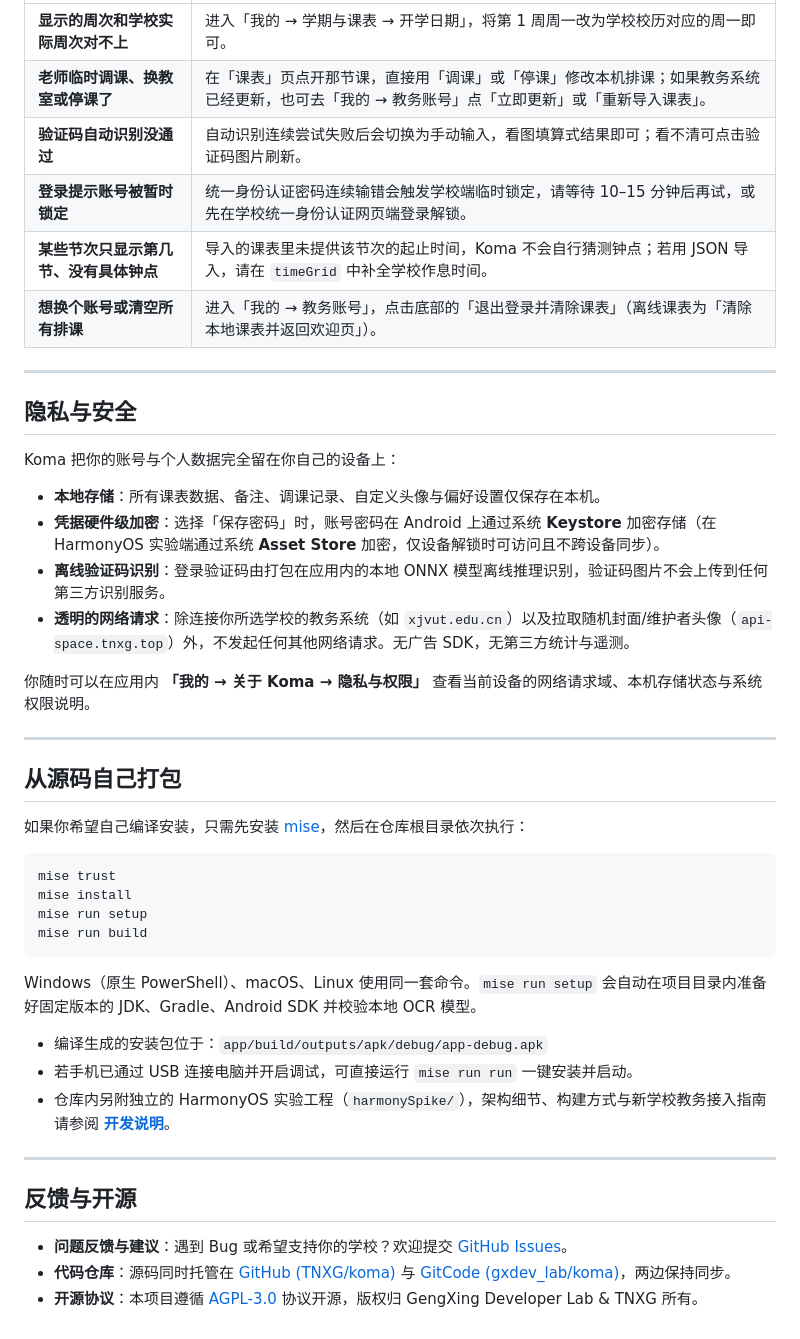
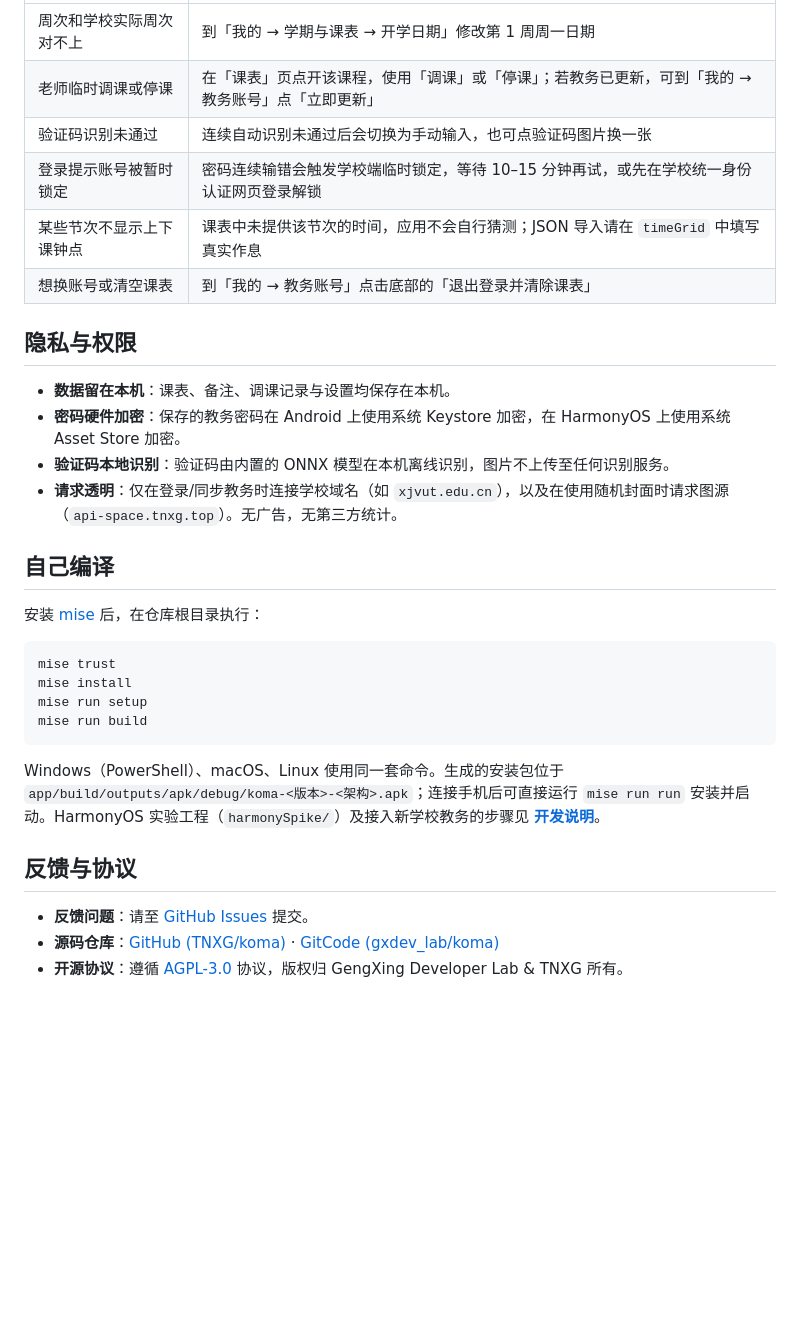
Before and after one commit to TNXG/koma, a Markdown page: README.md, the part around one of its changes. GitHub-like rendering; blank space fills up the shorter version.

````diff
--- a/README.md
+++ b/README.md
@@ -143,29 +119,21 @@
 | --- | --- |
-| **显示的周次和学校实际周次对不上** | 进入「我的 → 学期与课表 → 开学日期」，将第 1 周周一改为学校校历对应的周一即可。 |
-| **老师临时调课、换教室或停课了** | 在「课表」页点开那节课，直接用「调课」或「停课」修改本机排课；如果教务系统已经更新，也可去「我的 → 教务账号」点「立即更新」或「重新导入课表」。 |
-| **验证码自动识别没通过** | 自动识别连续尝试失败后会切换为手动输入，看图填算式结果即可；看不清可点击验证码图片刷新。 |
-| **登录提示账号被暂时锁定** | 统一身份认证密码连续输错会触发学校端临时锁定，请等待 10–15 分钟后再试，或先在学校统一身份认证网页端登录解锁。 |
-| **某些节次只显示第几节、没有具体钟点** | 导入的课表里未提供该节次的起止时间，Koma 不会自行猜测钟点；若用 JSON 导入，请在 `timeGrid` 中补全学校作息时间。 |
-| **想换个账号或清空所有排课** | 进入「我的 → 教务账号」，点击底部的「退出登录并清除课表」（离线课表为「清除本地课表并返回欢迎页」）。 |
+| 周次和学校实际周次对不上 | 到「我的 → 学期与课表 → 开学日期」修改第 1 周周一日期 |
+| 老师临时调课或停课 | 在「课表」页点开该课程，使用「调课」或「停课」；若教务已更新，可到「我的 → 教务账号」点「立即更新」 |
+| 验证码识别未通过 | 连续自动识别未通过后会切换为手动输入，也可点验证码图片换一张 |
+| 登录提示账号被暂时锁定 | 密码连续输错会触发学校端临时锁定，等待 10–15 分钟再试，或先在学校统一身份认证网页登录解锁 |
+| 某些节次不显示上下课钟点 | 课表中未提供该节次的时间，应用不会自行猜测；JSON 导入请在 `timeGrid` 中填写真实作息 |
+| 想换账号或清空课表 | 到「我的 → 教务账号」点击底部的「退出登录并清除课表」 |
 
----
+## 隐私与权限
 
-## 隐私与安全
+- **数据留在本机**：课表、备注、调课记录与设置均保存在本机。
+- **密码硬件加密**：保存的教务密码在 Android 上使用系统 Keystore 加密，在 HarmonyOS 上使用系统 Asset Store 加密。
+- **验证码本地识别**：验证码由内置的 ONNX 模型在本机离线识别，图片不上传至任何识别服务。
+- **请求透明**：仅在登录/同步教务时连接学校域名（如 `xjvut.edu.cn`），以及在使用随机封面时请求图源（`api-space.tnxg.top`）。无广告，无第三方统计。
 
-Koma 把你的账号与个人数据完全留在你自己的设备上：
+## 自己编译
 
-- **本地存储**：所有课表数据、备注、调课记录、自定义头像与偏好设置仅保存在本机。
-- **凭据硬件级加密**：选择「保存密码」时，账号密码在 Android 上通过系统 **Keystore** 加密存储（在 HarmonyOS 实验端通过系统 **Asset Store** 加密，仅设备解锁时可访问且不跨设备同步）。
-- **离线验证码识别**：登录验证码由打包在应用内的本地 ONNX 模型离线推理识别，验证码图片不会上传到任何第三方识别服务。
-- **透明的网络请求**：除连接你所选学校的教务系统（如 `xjvut.edu.cn`）以及拉取随机封面/维护者头像（`api-space.tnxg.top`）外，不发起任何其他网络请求。无广告 SDK，无第三方统计与遥测。
-
-你随时可以在应用内 **「我的 → 关于 Koma → 隐私与权限」** 查看当前设备的网络请求域、本机存储状态与系统权限说明。
-
----
-
-## 从源码自己打包
-
-如果你希望自己编译安装，只需先安装 [mise](https://mise.jdx.dev)，然后在仓库根目录依次执行：
+安装 [mise](https://mise.jdx.dev) 后，在仓库根目录执行：
 
 ```sh
 mise trust
@@ -174,16 +142,10 @@ mise run setup
 mise run build
 ```
 
-Windows（原生 PowerShell）、macOS、Linux 使用同一套命令。`mise run setup` 会自动在项目目录内准备好固定版本的 JDK、Gradle、Android SDK 并校验本地 OCR 模型。
+Windows（PowerShell）、macOS、Linux 使用同一套命令。生成的安装包位于 `app/build/outputs/apk/debug/koma-<版本>-<架构>.apk`；连接手机后可直接运行 `mise run run` 安装并启动。HarmonyOS 实验工程（`harmonySpike/`）及接入新学校教务的步骤见 **[开发说明](docs/DEVELOPMENT.md)**。
 
-- 编译生成的安装包位于：`app/build/outputs/apk/debug/app-debug.apk`
-- 若手机已通过 USB 连接电脑并开启调试，可直接运行 `mise run run` 一键安装并启动。
-- 仓库内另附独立的 HarmonyOS 实验工程（`harmonySpike/`），架构细节、构建方式与新学校教务接入指南请参阅 **[开发说明](docs/DEVELOPMENT.md)**。
+## 反馈与协议
 
----
-
-## 反馈与开源
-
-- **问题反馈与建议**：遇到 Bug 或希望支持你的学校？欢迎提交 [GitHub Issues](https://github.com/TNXG/koma/issues)。
-- **代码仓库**：源码同时托管在 [GitHub (TNXG/koma)](https://github.com/TNXG/koma) 与 [GitCode (gxdev_lab/koma)](https://gitcode.com/gxdev_lab/koma)，两边保持同步。
-- **开源协议**：本项目遵循 [AGPL-3.0](LICENSE) 协议开源，版权归 GengXing Developer Lab & TNXG 所有。
+- **反馈问题**：请至 [GitHub Issues](https://github.com/TNXG/koma/issues) 提交。
+- **源码仓库**：[GitHub (TNXG/koma)](https://github.com/TNXG/koma) · [GitCode (gxdev_lab/koma)](https://gitcode.com/gxdev_lab/koma)
+- **开源协议**：遵循 [AGPL-3.0](LICENSE) 协议，版权归 GengXing Developer Lab & TNXG 所有。
````
Also changed, not shown: other parts of README.md (+66 -90 lines), docs/screenshots/profile.png.
